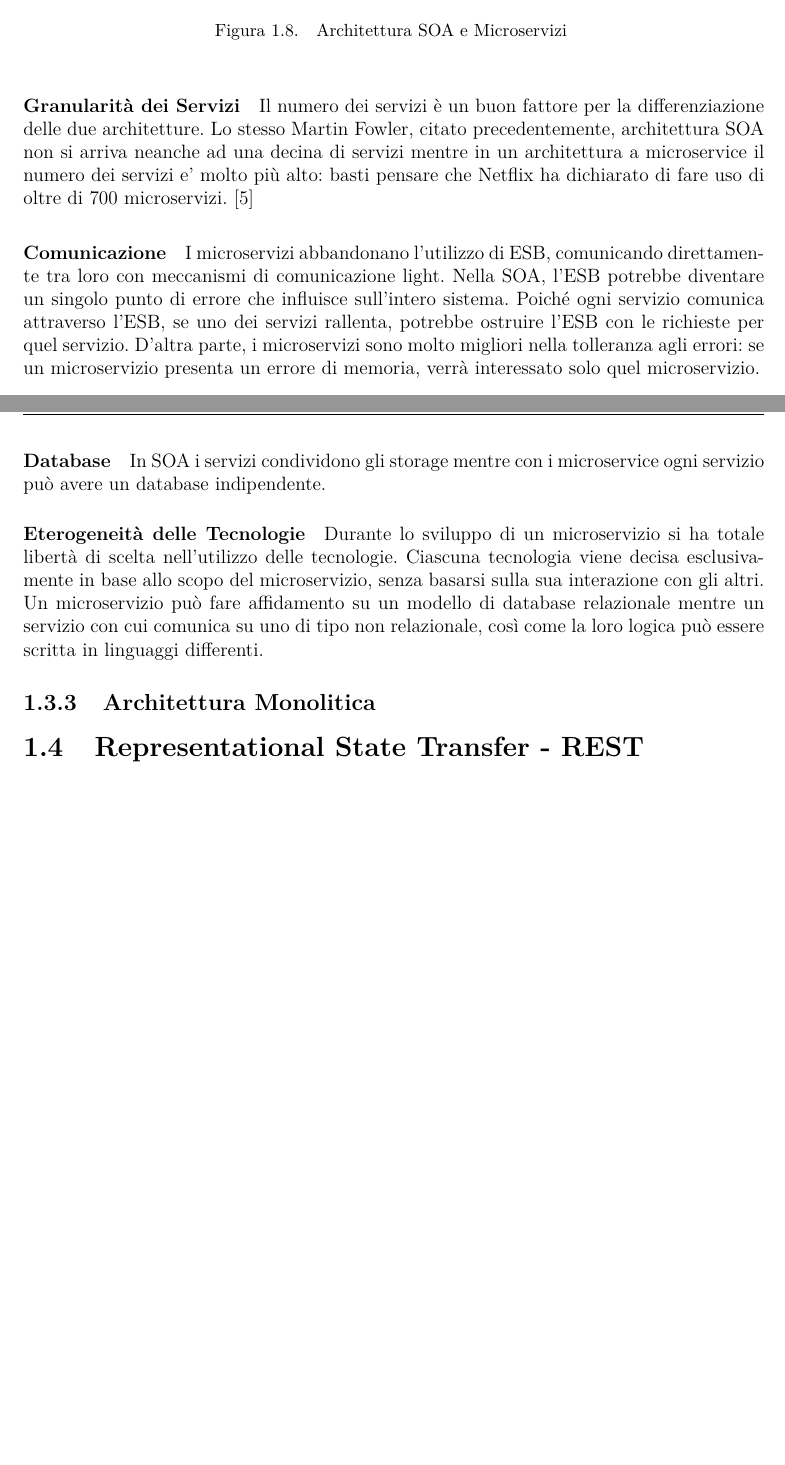
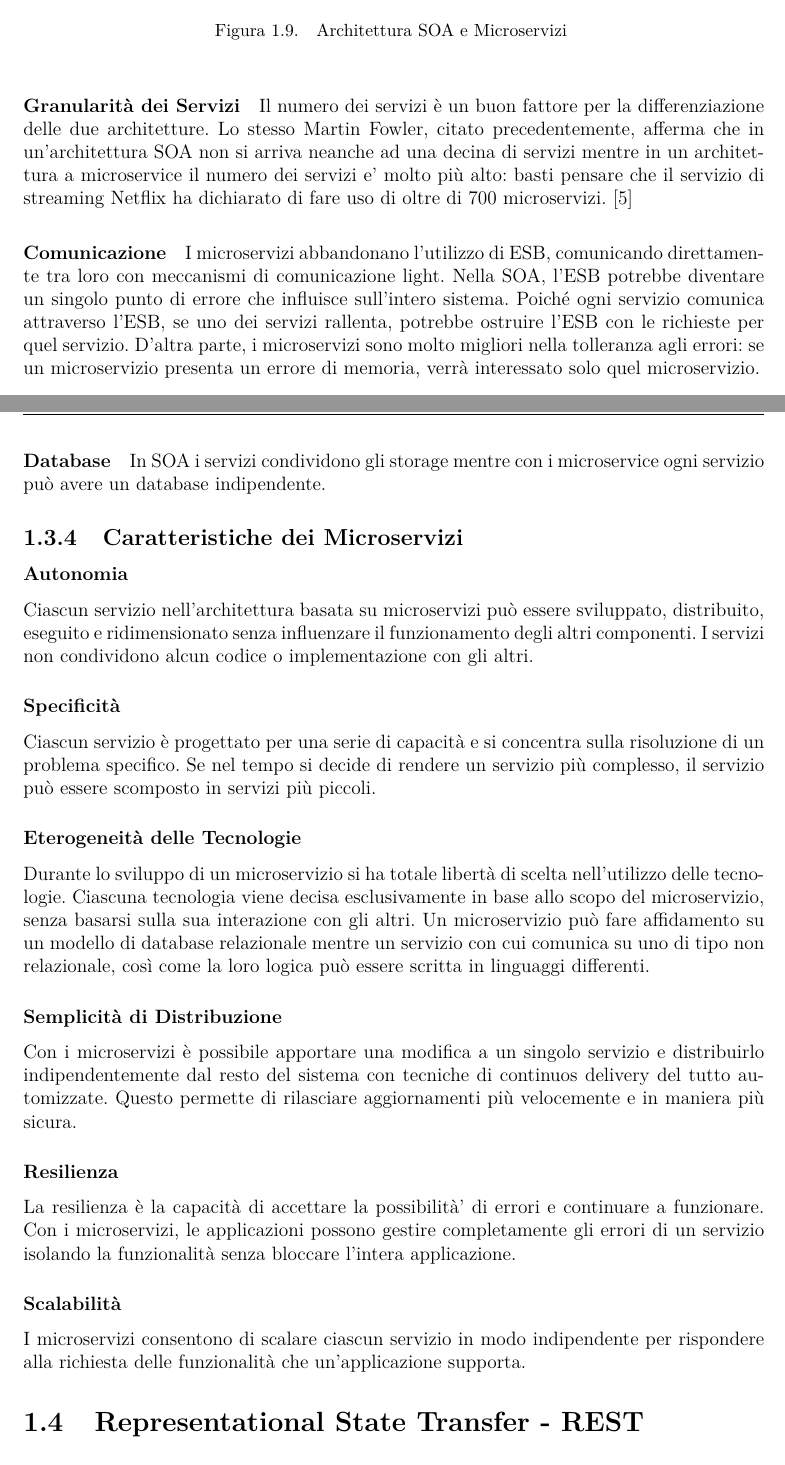
Before and after one commit to danielepelleg/Tesi, a LaTeX thesis (tesi.tex, which reads chapters/stateofart.tex): two parts of pages 17 and 18 of 18 before the commit and two parts of pages 18 and 19 of 19 after it, joined at a grey line, cut so that both start at the same text. Compiled offline with pdfLaTeX.

Commit message:
Update 'stateofart.tex'

```diff
--- a/chapters/stateofart.tex
+++ b/chapters/stateofart.tex
@@ -200,20 +218,35 @@ Il primo tentativo di architettura a servizi nasce con l’\texttt{architettura
 Per studiare le differenze tra le due architettura facciamo riferimento al seguente schema:
 \begin{figure}[H]
     \centering
-    \includegraphics[width=0.75\textwidth]{images/01_7_microservices_vs_soa.pdf}
+    \includegraphics[width=0.75\textwidth]{images/01_8_microservices_vs_soa.pdf}
     \caption{Architettura SOA e Microservizi }
     \label{fig:soavsmicroservices}
 \end{figure}
-\paragraph*{Granularità dei Servizi} Il numero dei servizi è un buon fattore per la differenziazione delle due architetture. Lo stesso Martin Fowler, citato precedentemente, architettura SOA non si arriva neanche ad una decina di  servizi mentre in un architettura a microservice il numero dei servizi e’ molto più alto: basti pensare che Netflix ha dichiarato di fare uso di oltre di 700 microservizi. [5]
+\paragraph*{Granularità dei Servizi} Il numero dei servizi è un buon fattore per la differenziazione delle due architetture. Lo stesso Martin Fowler, citato precedentemente, afferma che in un'architettura SOA non si arriva neanche ad una decina di  servizi mentre in un architettura a microservice il numero dei servizi e’ molto più alto: basti pensare che il servizio di streaming Netflix ha dichiarato di fare uso di oltre di 700 microservizi. [5]
 
 \paragraph{Comunicazione} I microservizi abbandonano l’utilizzo di ESB, comunicando direttamente tra loro con meccanismi di comunicazione light. Nella SOA, l’ESB potrebbe diventare un singolo punto di errore che influisce sull’intero sistema. Poiché ogni servizio comunica attraverso l’ESB, se uno dei servizi rallenta, potrebbe ostruire l’ESB con le richieste per quel servizio. D’altra parte, i microservizi sono molto migliori nella tolleranza agli errori: se un microservizio presenta un errore di memoria, verrà interessato solo quel microservizio.
 
 \paragraph{Database} In SOA i servizi condividono gli storage mentre con i microservice ogni servizio può avere un database indipendente.
 
-\paragraph{Eterogeneità delle Tecnologie} Durante lo sviluppo di un microservizio si ha totale libertà di scelta nell'utilizzo delle tecnologie. Ciascuna tecnologia viene decisa esclusivamente in base allo scopo del microservizio, senza basarsi sulla sua interazione con gli altri. Un microservizio può fare affidamento su un modello di database relazionale mentre un servizio con cui comunica su uno di tipo non relazionale, così come la loro logica può essere scritta in linguaggi differenti.
+\subsection{Caratteristiche dei Microservizi}
 
-\subsection{Architettura Monolitica}
+\subsubsection{Autonomia}
+Ciascun servizio nell’architettura basata su microservizi può essere sviluppato, distribuito, eseguito e ridimensionato senza influenzare il funzionamento degli altri componenti. I servizi non condividono alcun codice o implementazione con gli altri.
 
+\subsubsection{Specificità}
+Ciascun servizio è progettato per una serie di capacità e si concentra sulla risoluzione di un problema specifico. Se nel tempo si decide di rendere un servizio più complesso, il servizio può essere scomposto in servizi più piccoli.
+
+\subsubsection{Eterogeneità delle Tecnologie}
+Durante lo sviluppo di un microservizio si ha totale libertà di scelta nell'utilizzo delle tecnologie. Ciascuna tecnologia viene decisa esclusivamente in base allo scopo del microservizio, senza basarsi sulla sua interazione con gli altri. Un microservizio può fare affidamento su un modello di database relazionale mentre un servizio con cui comunica su uno di tipo non relazionale, così come la loro logica può essere scritta in linguaggi differenti.
+
+\subsubsection{Semplicità di Distribuzione}
+Con i microservizi è possibile apportare una modifica a un singolo servizio e distribuirlo indipendentemente dal resto del sistema con tecniche di continuos delivery del tutto automizzate. Questo permette di rilasciare aggiornamenti più velocemente e in maniera più sicura.
+
+\subsubsection{Resilienza}
+La resilienza è la capacità di accettare la possibilità’ di errori e continuare a funzionare. Con i microservizi, le applicazioni possono gestire completamente gli errori di un servizio isolando la funzionalità senza bloccare l’intera applicazione.
+
+\subsubsection{Scalabilità}
+I microservizi consentono di scalare ciascun servizio in modo indipendente per rispondere alla richiesta delle funzionalità che un'applicazione supporta.
 
 %%%%%%%%%%%%%%%%%%%%%%%%%%%%%%%%%%%%%%%%%%%%%%%%%%%%%%%%%%%%%%%%%%%%%%%%%
 
```
Also changed, not shown: images/01_7_monolithic_vs_microservices.pdf (added), images/01_8_microservices_vs_soa.pdf (added), chapters/stateofart.tex (18 more changed lines), 1 other file.
